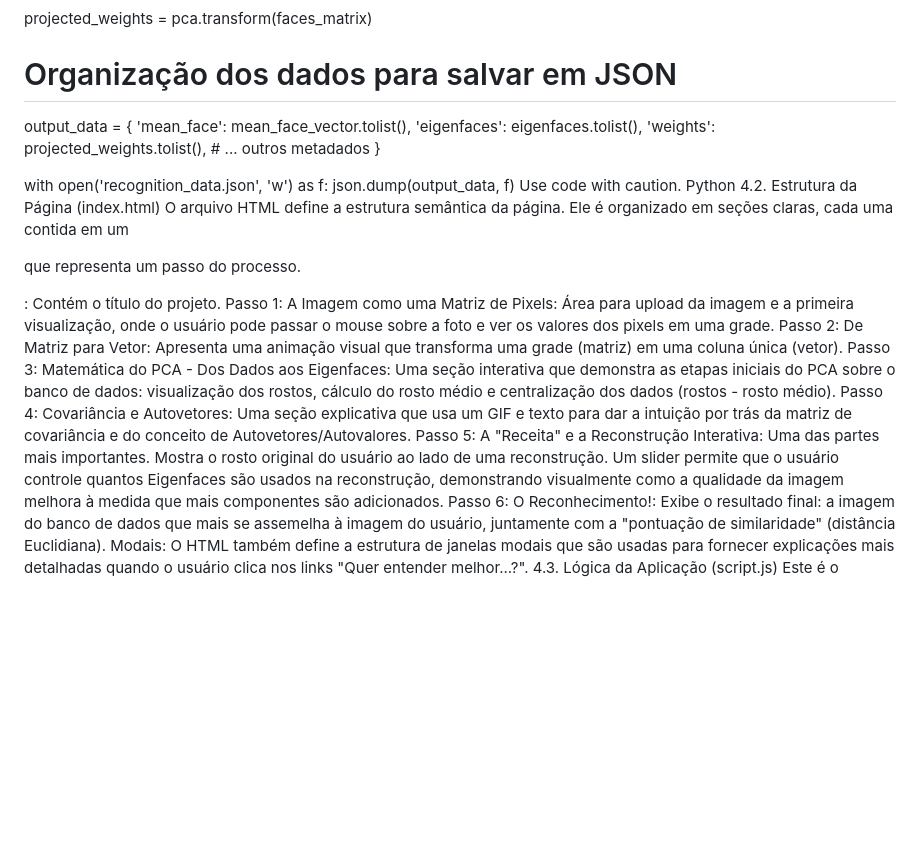
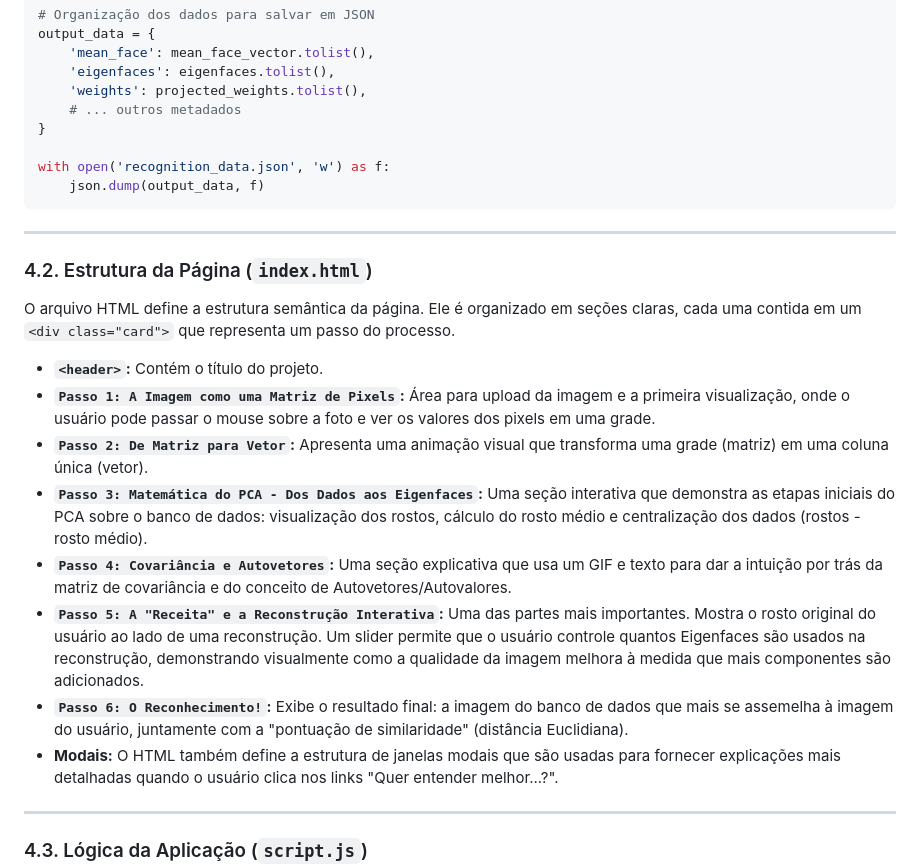
Before and after one commit to funkymonks21/ReconhecimentoFacialIFRS, a Markdown page: README.md, the part around the change printed below. GitHub-like rendering; blank space fills up the shorter version.

````diff
--- a/README.md
+++ b/README.md
@@ -57,17 +73,25 @@ output_data = {
 
 with open('recognition_data.json', 'w') as f:
     json.dump(output_data, f)
-Use code with caution.
-Python
-4.2. Estrutura da Página (index.html)
-O arquivo HTML define a estrutura semântica da página. Ele é organizado em seções claras, cada uma contida em um <div class="card"> que representa um passo do processo.
-<header>: Contém o título do projeto.
-Passo 1: A Imagem como uma Matriz de Pixels: Área para upload da imagem e a primeira visualização, onde o usuário pode passar o mouse sobre a foto e ver os valores dos pixels em uma grade.
-Passo 2: De Matriz para Vetor: Apresenta uma animação visual que transforma uma grade (matriz) em uma coluna única (vetor).
-Passo 3: Matemática do PCA - Dos Dados aos Eigenfaces: Uma seção interativa que demonstra as etapas iniciais do PCA sobre o banco de dados: visualização dos rostos, cálculo do rosto médio e centralização dos dados (rostos - rosto médio).
-Passo 4: Covariância e Autovetores: Uma seção explicativa que usa um GIF e texto para dar a intuição por trás da matriz de covariância e do conceito de Autovetores/Autovalores.
-Passo 5: A "Receita" e a Reconstrução Interativa: Uma das partes mais importantes. Mostra o rosto original do usuário ao lado de uma reconstrução. Um slider permite que o usuário controle quantos Eigenfaces são usados na reconstrução, demonstrando visualmente como a qualidade da imagem melhora à medida que mais componentes são adicionados.
-Passo 6: O Reconhecimento!: Exibe o resultado final: a imagem do banco de dados que mais se assemelha à imagem do usuário, juntamente com a "pontuação de similaridade" (distância Euclidiana).
-Modais: O HTML também define a estrutura de janelas modais que são usadas para fornecer explicações mais detalhadas quando o usuário clica nos links "Quer entender melhor...?".
-4.3. Lógica da Aplicação (script.js)
+```
+
+---
+
+### 4.2. Estrutura da Página (`index.html`)
+
+O arquivo HTML define a estrutura semântica da página. Ele é organizado em seções claras, cada uma contida em um `<div class="card">` que representa um passo do processo.
+
+- **`<header>`:** Contém o título do projeto.
+- **`Passo 1: A Imagem como uma Matriz de Pixels`:** Área para upload da imagem e a primeira visualização, onde o usuário pode passar o mouse sobre a foto e ver os valores dos pixels em uma grade.
+- **`Passo 2: De Matriz para Vetor`:** Apresenta uma animação visual que transforma uma grade (matriz) em uma coluna única (vetor).
+- **`Passo 3: Matemática do PCA - Dos Dados aos Eigenfaces`:** Uma seção interativa que demonstra as etapas iniciais do PCA sobre o banco de dados: visualização dos rostos, cálculo do rosto médio e centralização dos dados (rostos - rosto médio).
+- **`Passo 4: Covariância e Autovetores`:** Uma seção explicativa que usa um GIF e texto para dar a intuição por trás da matriz de covariância e do conceito de Autovetores/Autovalores.
+- **`Passo 5: A "Receita" e a Reconstrução Interativa`:** Uma das partes mais importantes. Mostra o rosto original do usuário ao lado de uma reconstrução. Um slider permite que o usuário controle quantos Eigenfaces são usados na reconstrução, demonstrando visualmente como a qualidade da imagem melhora à medida que mais componentes são adicionados.
+- **`Passo 6: O Reconhecimento!`:** Exibe o resultado final: a imagem do banco de dados que mais se assemelha à imagem do usuário, juntamente com a "pontuação de similaridade" (distância Euclidiana).
+- **Modais:** O HTML também define a estrutura de janelas modais que são usadas para fornecer explicações mais detalhadas quando o usuário clica nos links "Quer entender melhor...?".
+
+---
+
+### 4.3. Lógica da Aplicação (`script.js`)
+
 Este é o cérebro da aplicação web. Ele gerencia a interatividade, realiza os cálculos no lado do cliente e atualiza a interface do usuário.
````
Also changed, not shown: other parts of README.md (+81 -59 lines).
